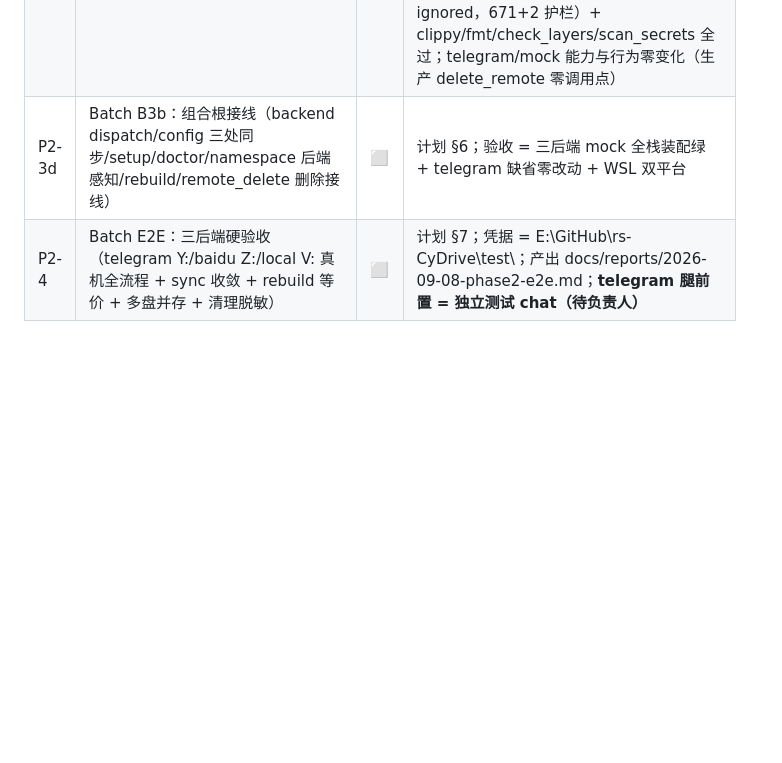
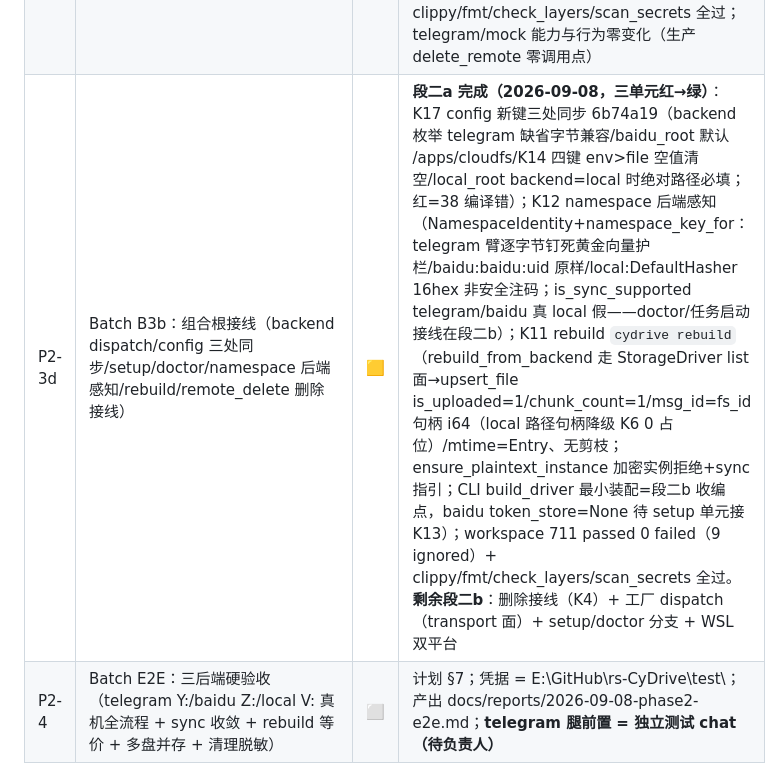
Before and after one commit to viccom/rs-cloudfs, a Markdown page: docs/tracking/phase2.md, the part around the change. GitHub-like rendering; blank space fills up the shorter version.

Commit message:
docs(tracker): B3b segment-2a progress — K17/K12/K11 units red->green
workspace 711 passed 0 failed (9 ignored); gates all green; remaining
segment-2b: K4 delete wiring + factory dispatch + setup/doctor branches
+ WSL dual-platform.

```diff
--- a/docs/tracking/phase2.md
+++ b/docs/tracking/phase2.md
@@ -12,7 +12,7 @@
 | P2-3a | Batch B1：ck-baidu 骨架 + OAuth 状态机 + errno 映射 + 元数据面 | ✅ | 红 9a969ac（12 文件骨架 + MockBaidu + 17 测试红于 Unsupported）→ 绿（本 commit）；ck-baidu 17 passed（oauth 三态+持久化 4 / errno 逐码回放 5 / 表单字节级断言 8）；workspace 646 passed 0 failed（6 ignored）+ clippy/fmt/check_layers/scan_secrets 全过；裁决 = delete 句柄走 meta fs_ids 直查（少一份驱动状态）、-8 无 PCFS 证据按「mock 建模+B2 复核」入表、K15 退避固定 80ms、rename ondup=overwrite 显式声明待 B2 断言⑥复核 |
 | P2-3b | Batch B2：三步曲上传（差集续传）+ 下载器（dlink 缓存）+ conformance 全绿 | ✅ | 红 a21114a → 绿 3696fe6 → 真网返工三轮（31363 到齐即传 c6c22de + ⑦ 场景中立化 ef821e7 + meta 全废转 list ddbade4 + 目录 create 预检 690834a）；ck-baidu 42 passed（conformance ①–⑧ 含 ⑦差集）+ 真机 #[ignore] 3/3（rtype=3 覆盖无副本=K10 复核通过；100MB 吞吐 6.5↑/2.8↓ MB/s，下行低为顺序实现+网络波动，spike qps 复跑零拒绝排除限额形态，B3b 4 并发优化）；远端测试根零遗留；workspace 671 passed 0 failed（9 ignored）；**五项真网实证入 decisions**（uk 字段/31363 会话锁定/meta 31300 无权限/目录 create 冲突重命名/索引延迟） |
 | P2-3c | Batch B3a：L2 transport 类型演进（句柄 i32→i64 + RemoteHandle.path + delete_remote 签名） | ✅ | 红 933f45e（护栏 2 条编译红：E0560/E0609 path 字段 ×6 + E0308 delete_remote(&handle) ×2）→ 绿 8f96b07（单 commit 闭合全部 breaking 波及，18 文件）；波及面清单全文入 commit 正文（216 rg 命中：trait 定义 1 / 实现 3+6 stub / 生产消费 vfs+upload_queue / 测试机械面）；断言漂移审计 = 非机械改动 0（path:None ×15、签名 i32→i64 ×2、转换包装删除 ×17、K3 调用形状 ×4，逐项留档）；语义决策 = mock delete 多 chunk all-or-nothing（单 chunk 与旧语义等价，contract 11 断言零改动，B3b 消费方注记）；workspace 673 passed 0 failed（9 ignored，671+2 护栏）+ clippy/fmt/check_layers/scan_secrets 全过；telegram/mock 能力与行为零变化（生产 delete_remote 零调用点） |
-| P2-3d | Batch B3b：组合根接线（backend dispatch/config 三处同步/setup/doctor/namespace 后端感知/rebuild/remote_delete 删除接线） | ⬜ | 计划 §6；验收 = 三后端 mock 全栈装配绿 + telegram 缺省零改动 + WSL 双平台 |
+| P2-3d | Batch B3b：组合根接线（backend dispatch/config 三处同步/setup/doctor/namespace 后端感知/rebuild/remote_delete 删除接线） | 🟨 | **段二a 完成（2026-09-08，三单元红→绿）**：K17 config 新键三处同步 6b74a19（backend 枚举 telegram 缺省字节兼容/baidu_root 默认 /apps/cloudfs/K14 四键 env>file 空值清空/local_root backend=local 时绝对路径必填；红=38 编译错）；K12 namespace 后端感知（NamespaceIdentity+namespace_key_for：telegram 臂逐字节钉死黄金向量护栏/baidu:baidu:uid 原样/local:DefaultHasher 16hex 非安全注码；is_sync_supported telegram/baidu 真 local 假——doctor/任务启动接线在段二b）；K11 rebuild `cydrive rebuild`（rebuild_from_backend 走 StorageDriver list 面→upsert_file is_uploaded=1/chunk_count=1/msg_id=fs_id 句柄 i64（local 路径句柄降级 K6 0 占位）/mtime=Entry、无剪枝；ensure_plaintext_instance 加密实例拒绝+sync 指引；CLI build_driver 最小装配=段二b 收编点，baidu token_store=None 待 setup 单元接 K13）；workspace 711 passed 0 failed（9 ignored）+ clippy/fmt/check_layers/scan_secrets 全过。**剩余段二b**：删除接线（K4）+ 工厂 dispatch（transport 面）+ setup/doctor 分支 + WSL 双平台 |
 | P2-4 | Batch E2E：三后端硬验收（telegram Y:/baidu Z:/local V: 真机全流程 + sync 收敛 + rebuild 等价 + 多盘并存 + 清理脱敏） | ⬜ | 计划 §7；凭据 = E:\GitHub\rs-CyDrive\test\；产出 docs/reports/2026-09-08-phase2-e2e.md；**telegram 腿前置 = 独立测试 chat（待负责人）** |
 | P2-6 | 收口：版本 0.9.0 + 文档联动（README/AGENTS/onboarding）+ decisions 入档 + release 构建验证 | ⬜ | 计划 §8；不部署生产位（部署裁决留负责人） |
 | P2-5 | Phase 2.5 多卷启用（Registry + 每实例配置 + 每卷加密 + 多盘挂载） | ⬜ | 裁决 = 方案一（B3 后立即，decisions 2026-09-08）；**P2-6 收口后另立计划**，不在本表执行 |
```
